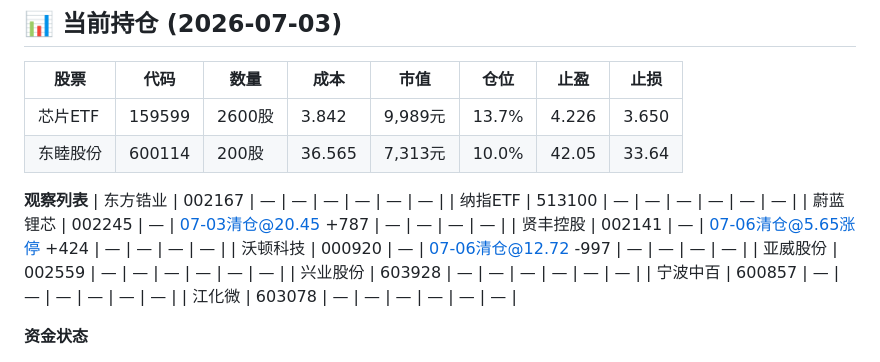
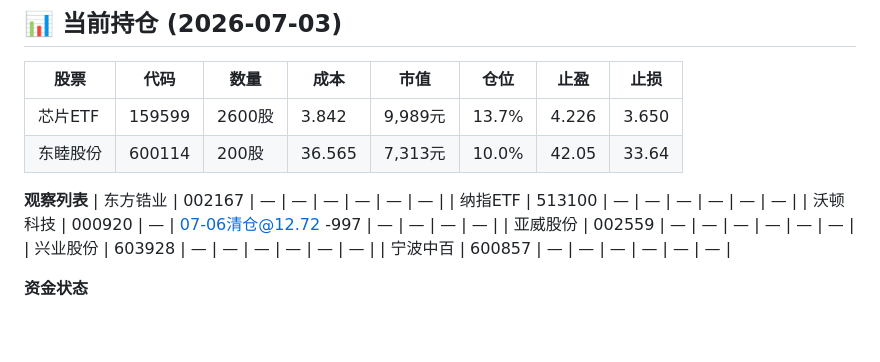
Before and after one commit to bwadasd123/stock-trading-plan, a Markdown page: docs/system-logic.md, the part around the change. Rendered like a GitHub page; blank space fills up the shorter version.

Commit message:
文档: 同步监控列表变更

```diff
--- a/docs/system-logic.md
+++ b/docs/system-logic.md
@@ -108,13 +108,10 @@
 **观察列表**
 | 东方锆业 | 002167 | — | — | — | — | — | — |
 | 纳指ETF | 513100 | — | — | — | — | — | — |
-| 蔚蓝锂芯 | 002245 | — | 07-03清仓@20.45 +787 | — | — | — | — |
-| 贤丰控股 | 002141 | — | 07-06清仓@5.65涨停 +424 | — | — | — | — |
 | 沃顿科技 | 000920 | — | 07-06清仓@12.72 -997 | — | — | — | — |
 | 亚威股份 | 002559 | — | — | — | — | — | — |
 | 兴业股份 | 603928 | — | — | — | — | — | — |
 | 宁波中百 | 600857 | — | — | — | — | — | — |
-| 江化微 | 603078 | — | — | — | — | — | — |
 
 **资金状态**
 - 总资金: 72,780元
```
